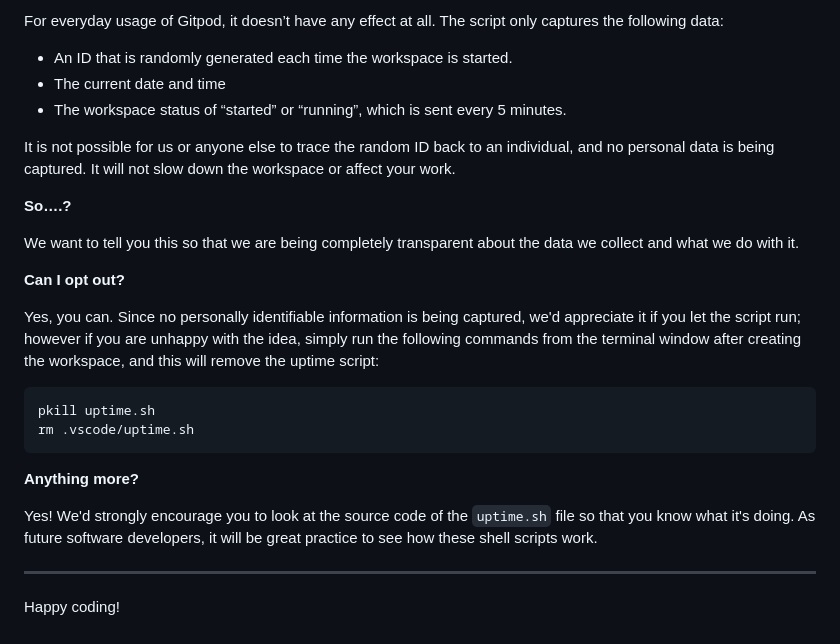
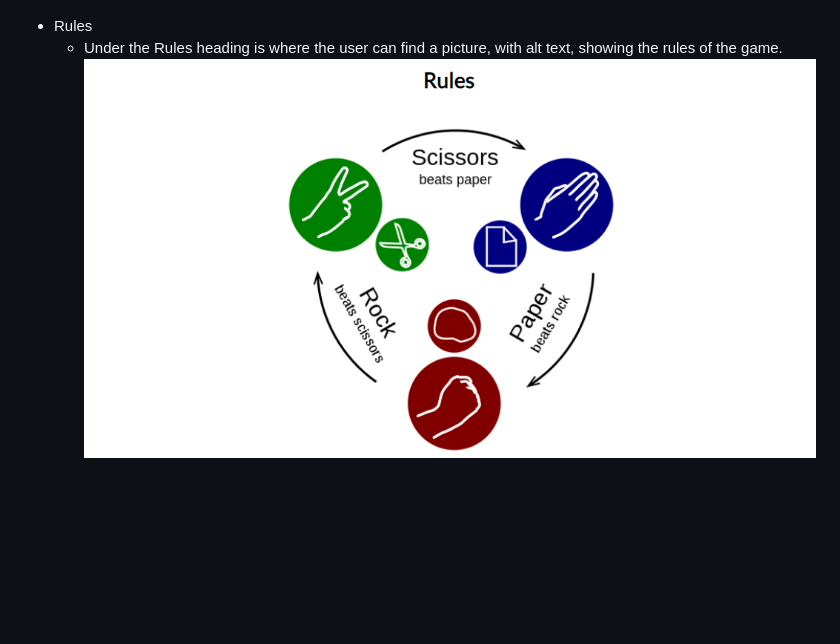
Before and after one commit to AntonLundd/Portfolio-Project-2, a Markdown page: README.md, the part around the change printed below. GitHub-like rendering; pictures changed too: assets/images/project-2-rules.png (added); blank space fills up the shorter version.

Commit message:
Start writing readme and adding images

````diff
--- a/README.md
+++ b/README.md
@@ -81,28 +30,3 @@ It will help us to calculate how many running workspaces there are at any one ti
-For everyday usage of Gitpod, it doesn’t have any effect at all. The script only captures the following data:
-
-- An ID that is randomly generated each time the workspace is started.
-- The current date and time
-- The workspace status of “started” or “running”, which is sent every 5 minutes.
-
-It is not possible for us or anyone else to trace the random ID back to an individual, and no personal data is being captured. It will not slow down the workspace or affect your work.
-
-**So….?**
-
-We want to tell you this so that we are being completely transparent about the data we collect and what we do with it.
-
-**Can I opt out?**
-
-Yes, you can. Since no personally identifiable information is being captured, we'd appreciate it if you let the script run; however if you are unhappy with the idea, simply run the following commands from the terminal window after creating the workspace, and this will remove the uptime script:
-
-```
-pkill uptime.sh
-rm .vscode/uptime.sh
-```
-
-**Anything more?**
-
-Yes! We'd strongly encourage you to look at the source code of the `uptime.sh` file so that you know what it's doing. As future software developers, it will be great practice to see how these shell scripts work.
-
----
-
-Happy coding!
+- Rules
+    - Under the Rules heading is where the user can find a picture, with alt text, showing the rules of the game.
+![Rules section.](assets/images/project-2-rules.png)
````
Also changed, not shown: other parts of README.md (+17 -68 lines), assets/images/project-2-buttons.png (added), assets/images/project-2-choise-winner-score.png (added), assets/images/project-2-header.png (added), assets/images/project-2-restart-button.png (added), 2 other files.
